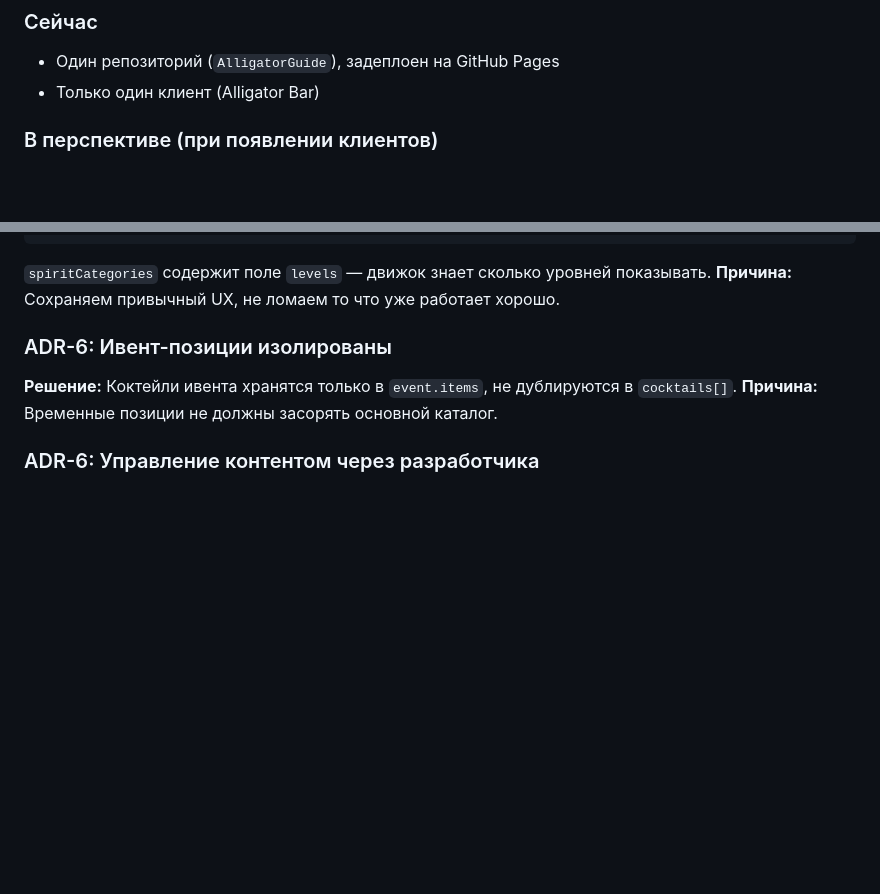
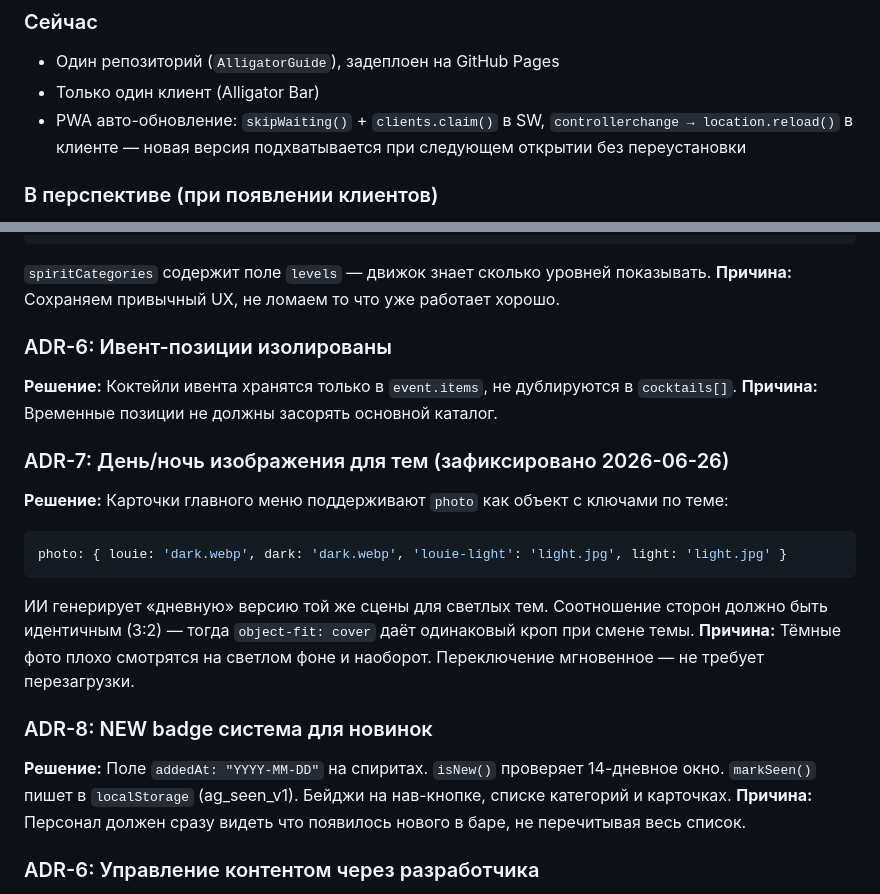
Before and after one commit to ZerO970/BarGuide, a Markdown page: CONTEXT.md, 2 parts joined by grey strips. Rendered like a GitHub page; blank space fills up the shorter version.

````diff
--- a/CONTEXT.md
+++ b/CONTEXT.md
@@ -24,6 +24,7 @@
 ### Сейчас
 - Один репозиторий (`AlligatorGuide`), задеплоен на GitHub Pages
 - Только один клиент (Alligator Bar)
+- PWA авто-обновление: `skipWaiting()` + `clients.claim()` в SW, `controllerchange → location.reload()` в клиенте — новая версия подхватывается при следующем открытии без переустановки
 
 ### В перспективе (при появлении клиентов)
 - Выделенный сервер, купленный домен
@@ -258,6 +259,18 @@ Whisky → Коктейли (только whisky) → Quiz (только whisky)
 **Решение:** Коктейли ивента хранятся только в `event.items`, не дублируются в `cocktails[]`.
 **Причина:** Временные позиции не должны засорять основной каталог.
 
+### ADR-7: День/ночь изображения для тем (зафиксировано 2026-06-26)
+**Решение:** Карточки главного меню поддерживают `photo` как объект с ключами по теме:
+```js
+photo: { louie: 'dark.webp', dark: 'dark.webp', 'louie-light': 'light.jpg', light: 'light.jpg' }
+```
+ИИ генерирует «дневную» версию той же сцены для светлых тем. Соотношение сторон должно быть идентичным (3:2) — тогда `object-fit: cover` даёт одинаковый кроп при смене темы.
+**Причина:** Тёмные фото плохо смотрятся на светлом фоне и наоборот. Переключение мгновенное — не требует перезагрузки.
+
+### ADR-8: NEW badge система для новинок
+**Решение:** Поле `addedAt: "YYYY-MM-DD"` на спиритах. `isNew()` проверяет 14-дневное окно. `markSeen()` пишет в `localStorage` (ag_seen_v1). Бейджи на нав-кнопке, списке категорий и карточках.
+**Причина:** Персонал должен сразу видеть что появилось нового в баре, не перечитывая весь список.
+
 ### ADR-6: Управление контентом через разработчика
 **Решение:** Разработчик правит `data.json` через Claude и делает деплой. Клиент не трогает данные.
 **Причина:** Бизнес-модель £50/мес за обновления. Инструмент самообслуживания — отдельная задача.
````
Also changed, not shown: CLAUDE.md (+56 -8 lines).
